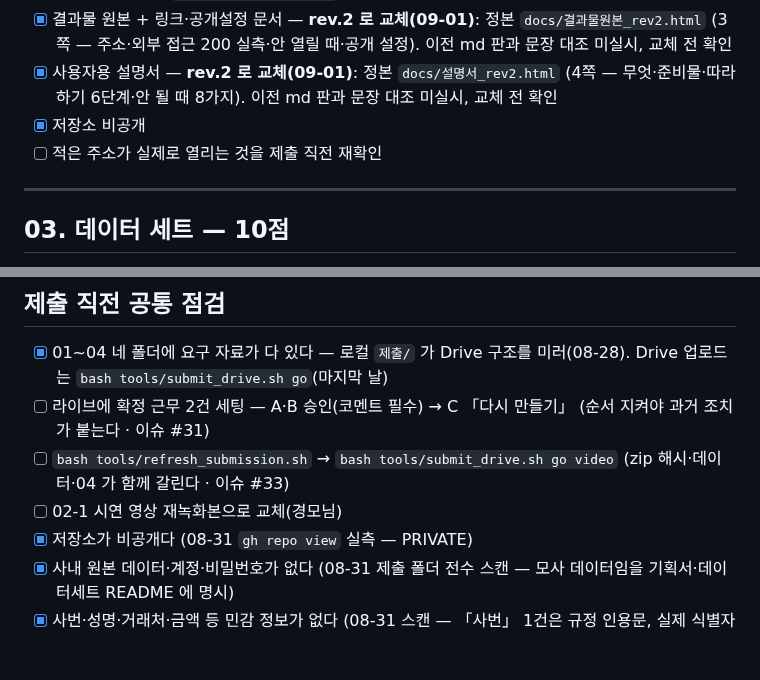
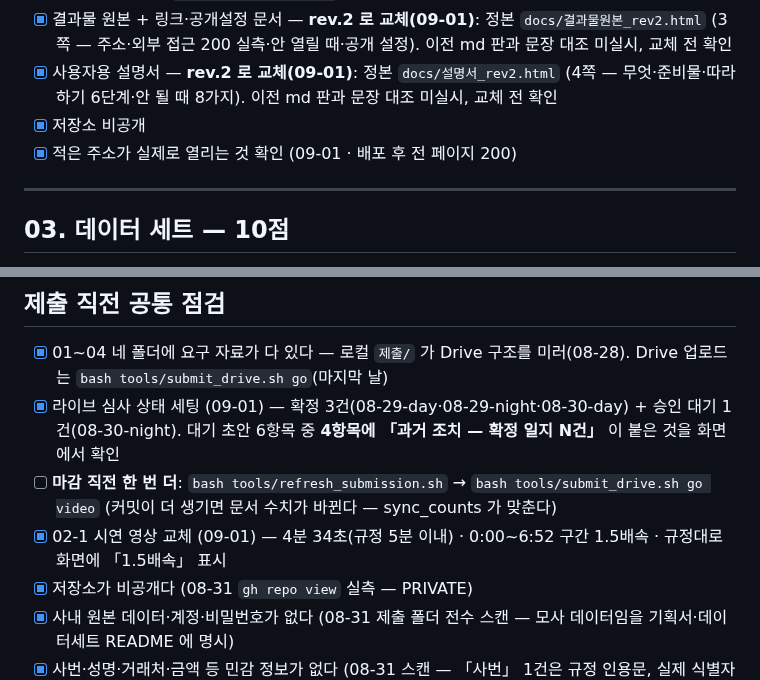
Before and after one commit to ssmo0810/engra, a Markdown page: 제출_체크리스트.md, 2 parts joined by grey strips. GitHub-like rendering; blank space fills up the shorter version.

Commit message:
체크리스트 — 09-01 마무리 상태 반영
라이브 심사 상태를 세팅했다. 촬영 중 리셋으로 4근무가 전부 확정이 되어 승인 대기가 0건이었는데,
02-2·문서안내가 「승인 대기 근무를 열어 직접 승인해 보십시오」를 전제하므로 심사위원이 문서대로
할 수 있는 것이 없는 상태였다. 08-30-night 를 다시 만들어 확정 3 + 대기 1 로 맞췄고,
대기 초안 6항목 중 4항목에 「과거 조치 — 확정 일지 N건」이 붙은 것을 화면에서 확인했다.

화면 캡처 7장을 지금 라이브로 다시 찍고 파일명을 내용과 맞췄다 — 「기준선14근무」·「08-27-day」
같은 이름이 실제 화면과 달랐다.

남은 것은 둘. ① 마감 직전 refresh+업로드 한 번 ② 다른 환경에서 주소 열리는지 확인(경모님).

Co-Authored-By: Claude Opus 5 (1M context) <noreply@anthropic.com>

```diff
--- a/제출_체크리스트.md
+++ b/제출_체크리스트.md
@@ -91,7 +91,7 @@ DCS → RTDB → 초안 검토(15항목, 2건 제외, 코멘트 입력) → 승
 - [x] 결과물 원본 + 링크·공개설정 문서 — **rev.2 로 교체(09-01)**: 정본 `docs/결과물원본_rev2.html` (3쪽 — 주소·외부 접근 200 실측·안 열릴 때·공개 설정). 이전 md 판과 문장 대조 미실시, 교체 전 확인
 - [x] 사용자용 설명서 — **rev.2 로 교체(09-01)**: 정본 `docs/설명서_rev2.html` (4쪽 — 무엇·준비물·따라 하기 6단계·안 될 때 8가지). 이전 md 판과 문장 대조 미실시, 교체 전 확인
 - [x] 저장소 비공개
-- [ ] 적은 주소가 실제로 열리는 것을 제출 직전 재확인
+- [x] 적은 주소가 실제로 열리는 것 확인 (09-01 · 배포 후 전 페이지 200)
 
 ---
 
@@ -169,9 +169,9 @@ DCS → RTDB → 초안 검토(15항목, 2건 제외, 코멘트 입력) → 승
 ## 제출 직전 공통 점검
 
 - [x] 01~04 네 폴더에 요구 자료가 다 있다 — 로컬 `제출/` 가 Drive 구조를 미러(08-28). Drive 업로드는 `bash tools/submit_drive.sh go`(마지막 날)
-- [ ] 라이브에 확정 근무 2건 세팅 — A·B 승인(코멘트 필수) → C 「다시 만들기」 (순서 지켜야 과거 조치가 붙는다 · 이슈 #31)
-- [ ] `bash tools/refresh_submission.sh` → `bash tools/submit_drive.sh go video` (zip 해시·데이터·04 가 함께 갈린다 · 이슈 #33)
-- [ ] 02-1 시연 영상 재녹화본으로 교체(경모님)
+- [x] 라이브 심사 상태 세팅 (09-01) — 확정 3건(08-29-day·08-29-night·08-30-day) + 승인 대기 1건(08-30-night). 대기 초안 6항목 중 **4항목에 「과거 조치 — 확정 일지 N건」** 이 붙은 것을 화면에서 확인
+- [ ] **마감 직전 한 번 더**: `bash tools/refresh_submission.sh` → `bash tools/submit_drive.sh go video` (커밋이 더 생기면 문서 수치가 바뀐다 — sync_counts 가 맞춘다)
+- [x] 02-1 시연 영상 교체 (09-01) — 4분 34초(규정 5분 이내) · 0:00~6:52 구간 1.5배속 · 규정대로 화면에 「1.5배속」 표시
 - [x] 저장소가 비공개다 (08-31 `gh repo view` 실측 — PRIVATE)
 - [x] 사내 원본 데이터·계정·비밀번호가 없다 (08-31 제출 폴더 전수 스캔 — 모사 데이터임을 기획서·데이터세트 README 에 명시)
 - [x] 사번·성명·거래처·금액 등 민감 정보가 없다 (08-31 스캔 — 「사번」 1건은 규정 인용문, 실제 식별자·이메일·전화 0건)
```
